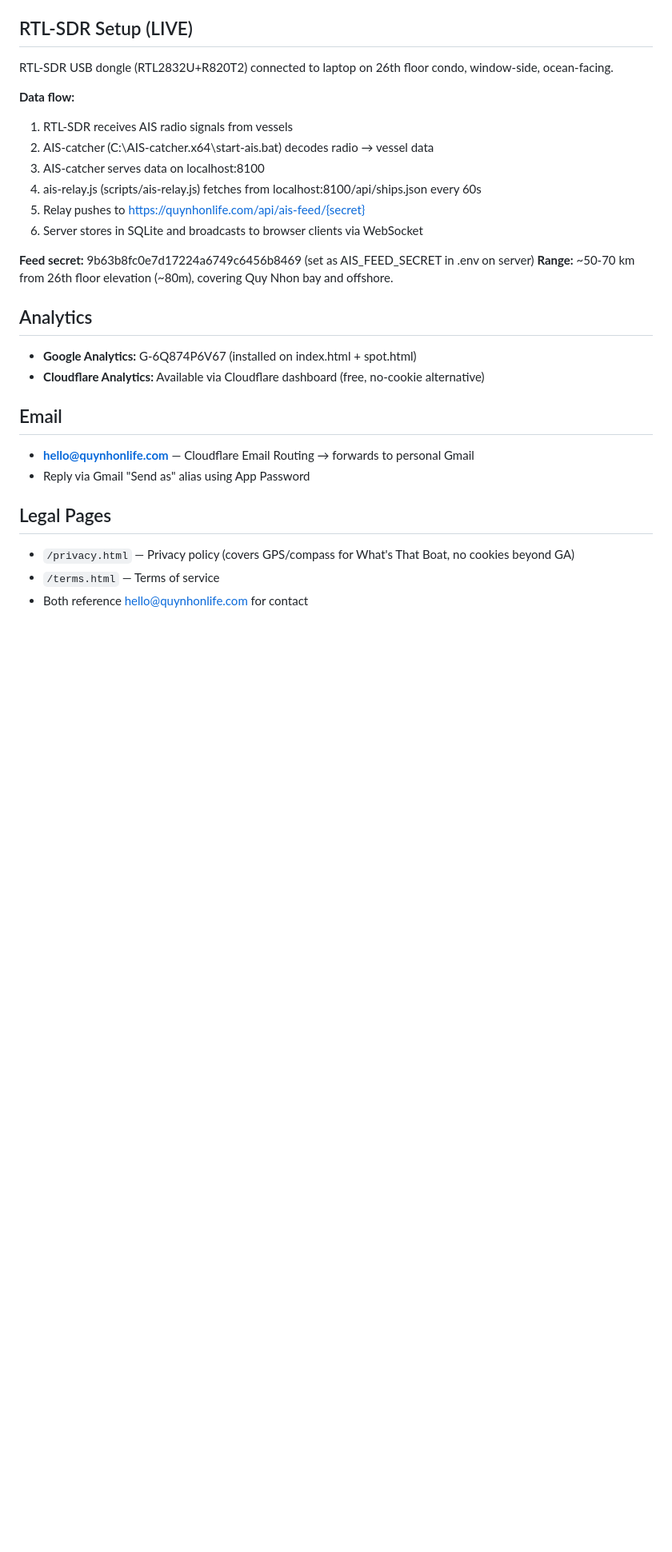
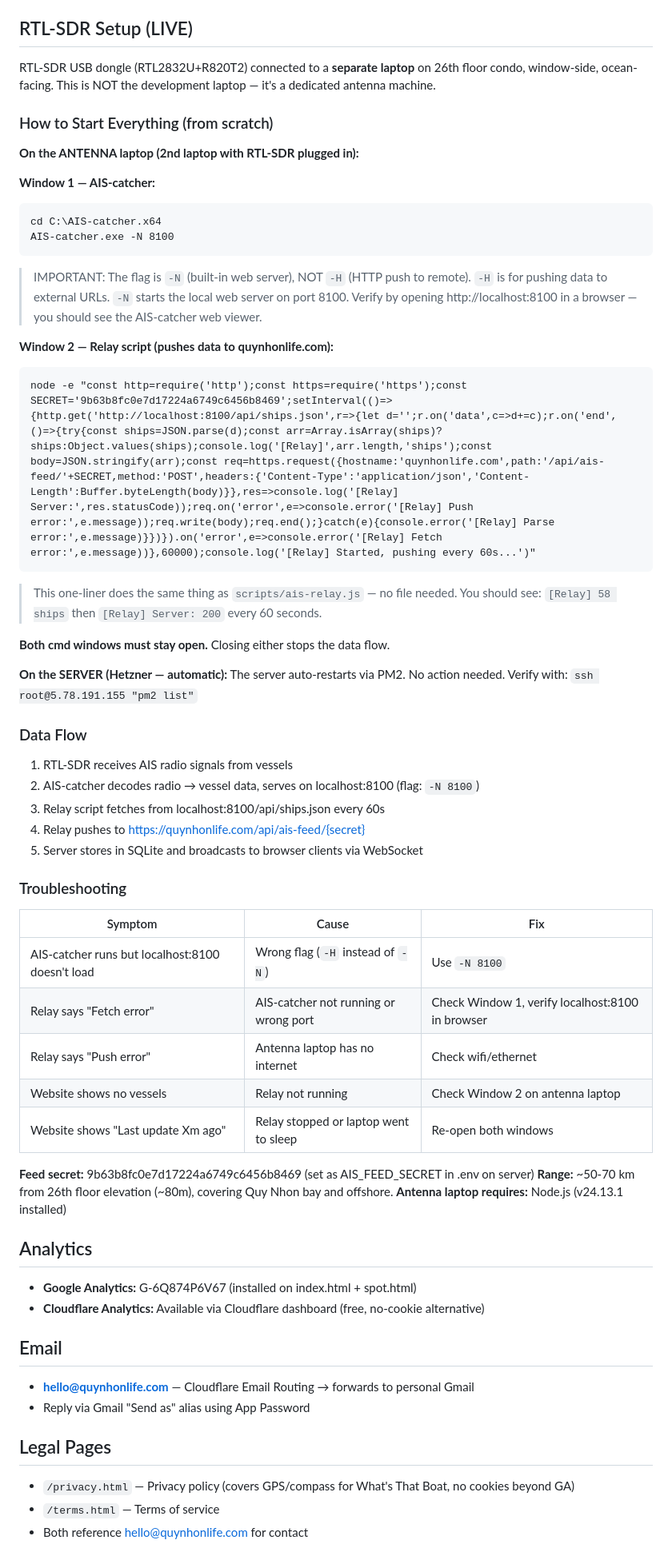
Before and after one commit to clubbah/quynhon-boat-app, a Markdown page: CLAUDE.md, the part around the change. Shown at 80% size. Rendered like a GitHub page; blank space fills up the shorter version.

Commit message:
docs: complete RTL-SDR startup guide with correct flags
Documents the full restart procedure for both laptops.
Critical fix: AIS-catcher uses -N flag (web server), not -H
(HTTP push). Includes one-liner relay script, troubleshooting
table, and notes about the two-laptop setup.

Co-Authored-By: claude-flow <ruv@ruv.net>

````diff
--- a/CLAUDE.md
+++ b/CLAUDE.md
@@ -89,18 +89,52 @@ Local lifestyle portal for Quy Nhon, Vietnam — starting with real-time vessel
 - `npm run test:watch` — Watch mode tests
 
 ## RTL-SDR Setup (LIVE)
-RTL-SDR USB dongle (RTL2832U+R820T2) connected to laptop on 26th floor condo, window-side, ocean-facing.
+RTL-SDR USB dongle (RTL2832U+R820T2) connected to a **separate laptop** on 26th floor condo, window-side, ocean-facing. This is NOT the development laptop — it's a dedicated antenna machine.
 
-**Data flow:**
+### How to Start Everything (from scratch)
+
+**On the ANTENNA laptop (2nd laptop with RTL-SDR plugged in):**
+
+**Window 1 — AIS-catcher:**
+```
+cd C:\AIS-catcher.x64
+AIS-catcher.exe -N 8100
+```
+> IMPORTANT: The flag is `-N` (built-in web server), NOT `-H` (HTTP push to remote).
+> `-H` is for pushing data to external URLs. `-N` starts the local web server on port 8100.
+> Verify by opening http://localhost:8100 in a browser — you should see the AIS-catcher web viewer.
+
+**Window 2 — Relay script (pushes data to quynhonlife.com):**
+```
+node -e "const http=require('http');const https=require('https');const SECRET='9b63b8fc0e7d17224a6749c6456b8469';setInterval(()=>{http.get('http://localhost:8100/api/ships.json',r=>{let d='';r.on('data',c=>d+=c);r.on('end',()=>{try{const ships=JSON.parse(d);const arr=Array.isArray(ships)?ships:Object.values(ships);console.log('[Relay]',arr.length,'ships');const body=JSON.stringify(arr);const req=https.request({hostname:'quynhonlife.com',path:'/api/ais-feed/'+SECRET,method:'POST',headers:{'Content-Type':'application/json','Content-Length':Buffer.byteLength(body)}},res=>console.log('[Relay] Server:',res.statusCode));req.on('error',e=>console.error('[Relay] Push error:',e.message));req.write(body);req.end();}catch(e){console.error('[Relay] Parse error:',e.message)}})}).on('error',e=>console.error('[Relay] Fetch error:',e.message))},60000);console.log('[Relay] Started, pushing every 60s...')"
+```
+> This one-liner does the same thing as `scripts/ais-relay.js` — no file needed.
+> You should see: `[Relay] 58 ships` then `[Relay] Server: 200` every 60 seconds.
+
+**Both cmd windows must stay open.** Closing either stops the data flow.
+
+**On the SERVER (Hetzner — automatic):**
+The server auto-restarts via PM2. No action needed. Verify with: `ssh root@5.78.191.155 "pm2 list"`
+
+### Data Flow
 1. RTL-SDR receives AIS radio signals from vessels
-2. AIS-catcher (C:\AIS-catcher.x64\start-ais.bat) decodes radio → vessel data
-3. AIS-catcher serves data on localhost:8100
-4. ais-relay.js (scripts/ais-relay.js) fetches from localhost:8100/api/ships.json every 60s
-5. Relay pushes to https://quynhonlife.com/api/ais-feed/{secret}
-6. Server stores in SQLite and broadcasts to browser clients via WebSocket
+2. AIS-catcher decodes radio → vessel data, serves on localhost:8100 (flag: `-N 8100`)
+3. Relay script fetches from localhost:8100/api/ships.json every 60s
+4. Relay pushes to https://quynhonlife.com/api/ais-feed/{secret}
+5. Server stores in SQLite and broadcasts to browser clients via WebSocket
+
+### Troubleshooting
+| Symptom | Cause | Fix |
+|---------|-------|-----|
+| AIS-catcher runs but localhost:8100 doesn't load | Wrong flag (`-H` instead of `-N`) | Use `-N 8100` |
+| Relay says "Fetch error" | AIS-catcher not running or wrong port | Check Window 1, verify localhost:8100 in browser |
+| Relay says "Push error" | Antenna laptop has no internet | Check wifi/ethernet |
+| Website shows no vessels | Relay not running | Check Window 2 on antenna laptop |
+| Website shows "Last update Xm ago" | Relay stopped or laptop went to sleep | Re-open both windows |
 
 **Feed secret:** 9b63b8fc0e7d17224a6749c6456b8469 (set as AIS_FEED_SECRET in .env on server)
 **Range:** ~50-70 km from 26th floor elevation (~80m), covering Quy Nhon bay and offshore.
+**Antenna laptop requires:** Node.js (v24.13.1 installed)
 
 ## Analytics
 - **Google Analytics:** G-6Q874P6V67 (installed on index.html + spot.html)
````
